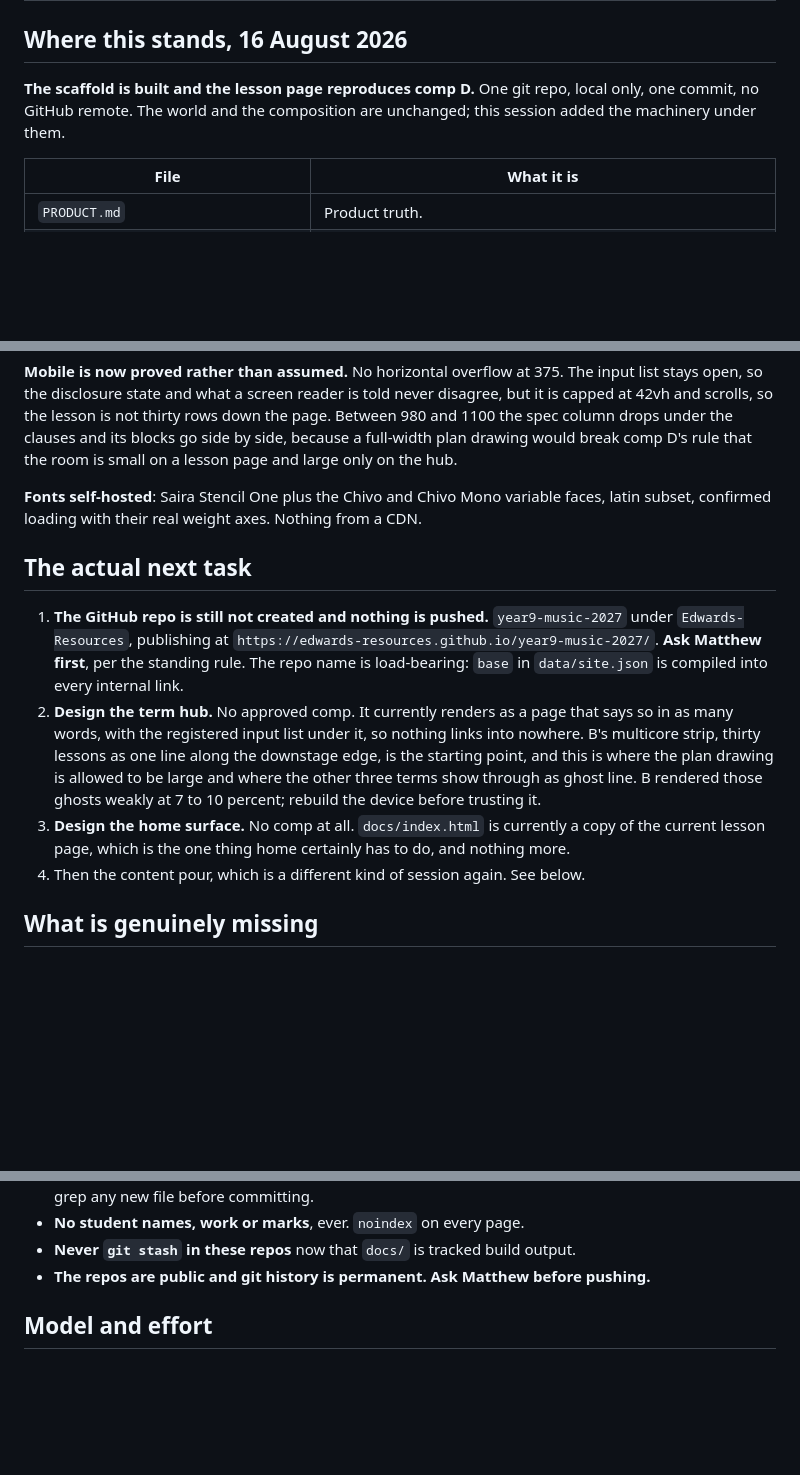
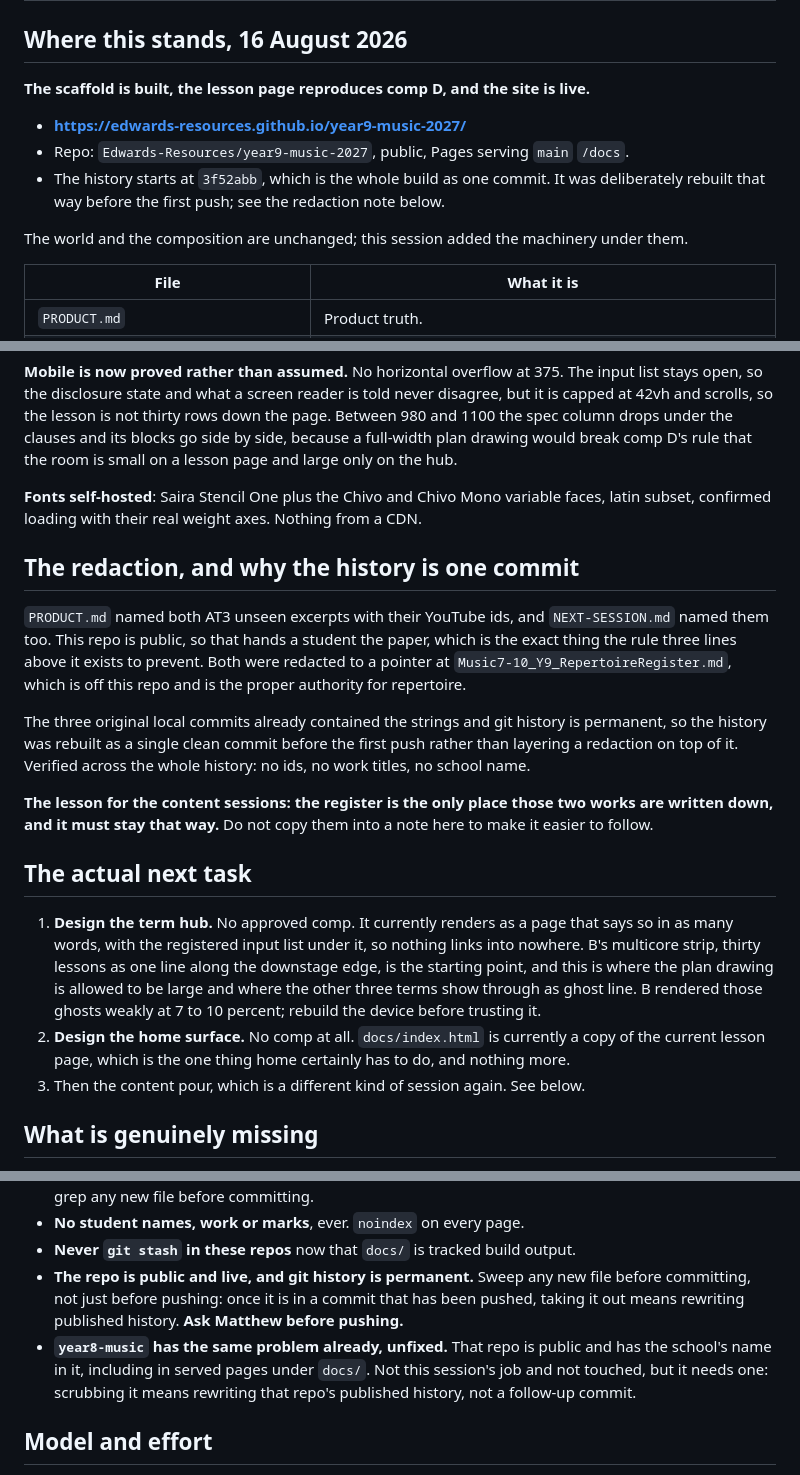
Before and after one commit to Edwards-Resources/year9-music-2027, a Markdown page: NEXT-SESSION.md, 3 parts joined by grey strips. Drawn GitHub-style; blank space fills up the shorter version.

Commit message:
Update the handoff: site is live, and record the redaction
The repo is created, pushed and serving. Also records why the history is a
single commit, and carries forward the sweep-before-committing rule now that
taking something out means rewriting published history.

```diff
--- a/NEXT-SESSION.md
+++ b/NEXT-SESSION.md
@@ -2,9 +2,15 @@
 
 ## Where this stands, 16 August 2026
 
-**The scaffold is built and the lesson page reproduces comp D.** One git repo, local
-only, one commit, no GitHub remote. The world and the composition are unchanged; this
-session added the machinery under them.
+**The scaffold is built, the lesson page reproduces comp D, and the site is live.**
+
+- **https://edwards-resources.github.io/year9-music-2027/**
+- Repo: `Edwards-Resources/year9-music-2027`, public, Pages serving `main` `/docs`.
+- The history starts at `3f52abb`, which is the whole build as one commit. It was
+  deliberately rebuilt that way before the first push; see the redaction note below.
+
+The world and the composition are unchanged; this session added the machinery under
+them.
 
 | File | What it is |
 | --- | --- |
@@ -59,23 +65,35 @@ room is small on a lesson page and large only on the hub.
 **Fonts self-hosted**: Saira Stencil One plus the Chivo and Chivo Mono variable faces,
 latin subset, confirmed loading with their real weight axes. Nothing from a CDN.
 
+## The redaction, and why the history is one commit
+
+`PRODUCT.md` named both AT3 unseen excerpts with their YouTube ids, and
+`NEXT-SESSION.md` named them too. This repo is public, so that hands a student the
+paper, which is the exact thing the rule three lines above it exists to prevent. Both
+were redacted to a pointer at `Music7-10_Y9_RepertoireRegister.md`, which is off this
+repo and is the proper authority for repertoire.
+
+The three original local commits already contained the strings and git history is
+permanent, so the history was rebuilt as a single clean commit before the first push
+rather than layering a redaction on top of it. Verified across the whole history: no
+ids, no work titles, no school name.
+
+**The lesson for the content sessions: the register is the only place those two works
+are written down, and it must stay that way.** Do not copy them into a note here to
+make it easier to follow.
+
 ## The actual next task
 
-1. **The GitHub repo is still not created and nothing is pushed.** `year9-music-2027`
-   under `Edwards-Resources`, publishing at
-   `https://edwards-resources.github.io/year9-music-2027/`. **Ask Matthew first**, per
-   the standing rule. The repo name is load-bearing: `base` in `data/site.json` is
-   compiled into every internal link.
-2. **Design the term hub.** No approved comp. It currently renders as a page that says
+1. **Design the term hub.** No approved comp. It currently renders as a page that says
    so in as many words, with the registered input list under it, so nothing links into
    nowhere. B's multicore strip, thirty lessons as one line along the downstage edge,
    is the starting point, and this is where the plan drawing is allowed to be large and
    where the other three terms show through as ghost line. B rendered those ghosts
    weakly at 7 to 10 percent; rebuild the device before trusting it.
-3. **Design the home surface.** No comp at all. `docs/index.html` is currently a copy
+2. **Design the home surface.** No comp at all. `docs/index.html` is currently a copy
    of the current lesson page, which is the one thing home certainly has to do, and
    nothing more.
-4. Then the content pour, which is a different kind of session again. See below.
+3. Then the content pour, which is a different kind of session again. See below.
 
 ## What is genuinely missing
 
@@ -127,7 +145,14 @@ latin subset, confirmed loading with their real weight axes. Nothing from a CDN.
   at the commit; grep any new file before committing.
 - **No student names, work or marks**, ever. `noindex` on every page.
 - **Never `git stash` in these repos** now that `docs/` is tracked build output.
-- **The repos are public and git history is permanent. Ask Matthew before pushing.**
+- **The repo is public and live, and git history is permanent.** Sweep any new file
+  before committing, not just before pushing: once it is in a commit that has been
+  pushed, taking it out means rewriting published history. **Ask Matthew before
+  pushing.**
+- **`year8-music` has the same problem already, unfixed.** That repo is public and has
+  the school's name in it, including in served pages under `docs/`. Not this session's
+  job and not touched, but it needs one: scrubbing it means rewriting that repo's
+  published history, not a follow-up commit.
 
 ## Model and effort
 
```
